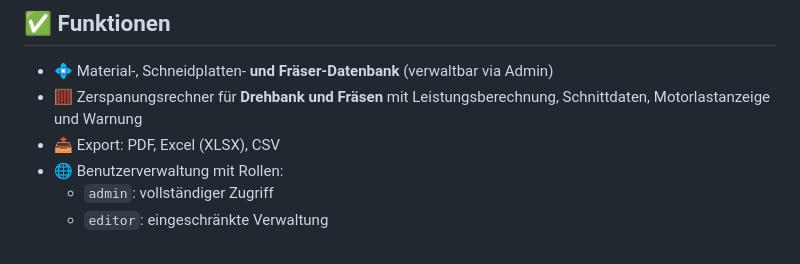
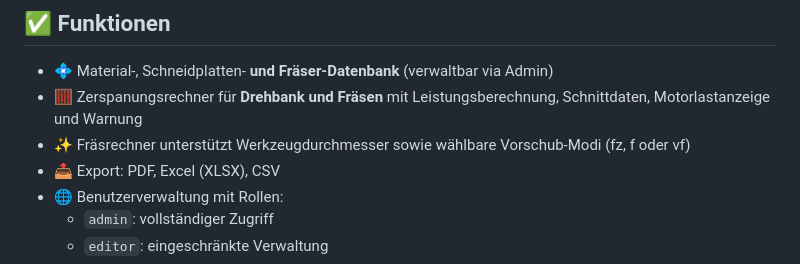
Before and after one commit to peter-pan08/Zerspanungsrechner, a Markdown page: README.md, the part around the change. GitHub-like rendering.

Commit message:
Add tool diameter and feed-mode logic to milling calculator

```diff
--- a/README.md
+++ b/README.md
@@ -6,6 +6,7 @@ Ein interaktiver Zerspanungsrechner mit Material- und Werkzeugdatenbank, Benutze
 
 - 💠 Material-, Schneidplatten- **und Fräser-Datenbank** (verwaltbar via Admin)
 - 🧮 Zerspanungsrechner für **Drehbank und Fräsen** mit Leistungsberechnung, Schnittdaten, Motorlastanzeige und Warnung
+- ✨ Fräsrechner unterstützt Werkzeugdurchmesser sowie wählbare Vorschub-Modi (fz, f oder vf)
 - 📤 Export: PDF, Excel (XLSX), CSV
 - 🌐 Benutzerverwaltung mit Rollen:
   - `admin`: vollständiger Zugriff
```
